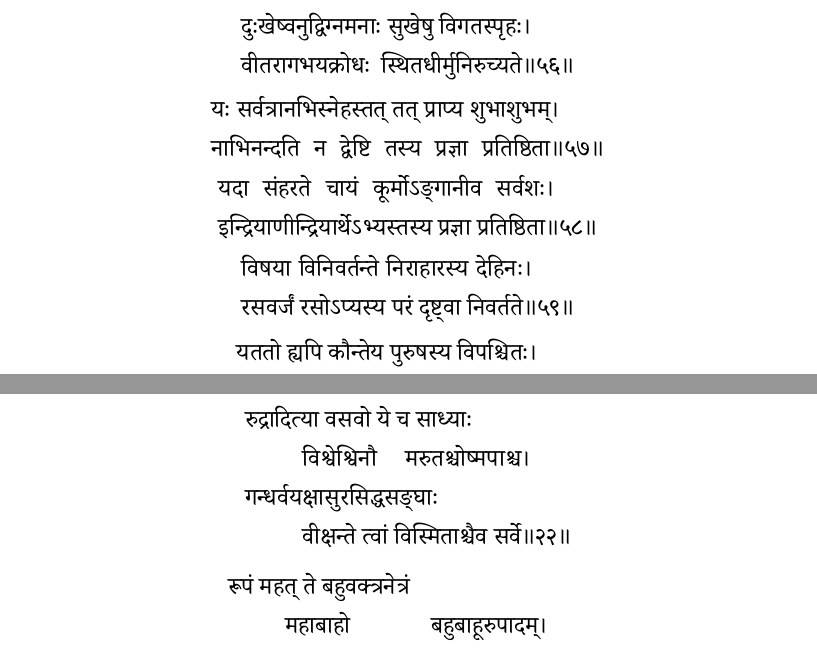
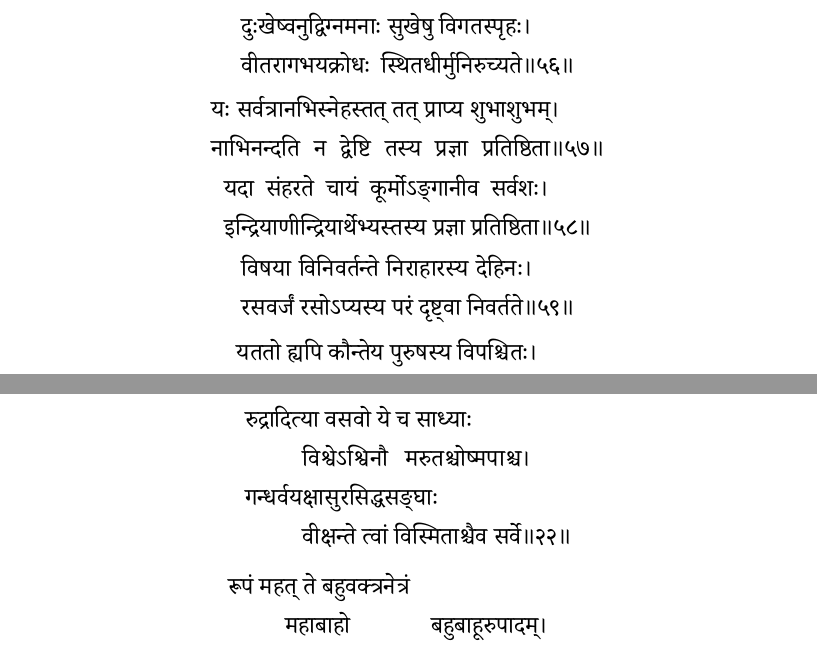
Before and after one commit to stotrasamhita/gita, a LaTeX book (gitabook.tex, which reads gita.tex): two parts of pages 18 and 51 of 84, joined at a grey line, cut so that both start at the same text. Compiled offline with XeLaTeX; a missing font is replaced by an installed copy or a similar font.

Commit message:
Gītā: splits and avagraha checked against the word-split text
Every halanta junction and vowel elision in gita.tex was compared with
words/gita-words.tex (same line numbers) and reviewed in the proofreader:

- 2.29 आश्चर्यवद् वदति, 2.33 चेत् त्वमिमं, 5.2 कर्मसन्न्यासात् कर्मयोगो: split
- 13.21 सदसद्योनिजन्मसु: compound joined
- 2.58 इन्द्रियार्थेभ्यस्तस्य: stray avagraha removed (as in 2.68)
- 11.22 विश्वेऽश्विनौ: avagraha added (e + a)
- words file 5.16: तत्परम् is a compound (word lists updated); pāda index 2.33

Co-Authored-By: Claude Opus 5.5 <noreply@anthropic.com>
Claude-Session: https://claude.ai/code/session_01TXU2jp8HVMb8Myz29xGygm

```diff
--- a/gita.tex
+++ b/gita.tex
@@ -468,7 +468,7 @@
 
 \twolineshloka
 {यदा संहरते चायं कूर्मोऽङ्गानीव सर्वशः}
-{इन्द्रियाणीन्द्रियार्थेऽभ्यस्तस्य प्रज्ञा प्रतिष्ठिता}% .. 2-58
+{इन्द्रियाणीन्द्रियार्थेभ्यस्तस्य प्रज्ञा प्रतिष्ठिता}% .. 2-58
 
 \twolineshloka
 {विषया विनिवर्तन्ते निराहारस्य देहिनः}
@@ -1906,7 +1906,7 @@
 
 \fourlineindentedshloka
 {रुद्रादित्या वसवो ये च साध्याः}
-{विश्वेश्विनौ मरुतश्चोष्मपाश्च}
+{विश्वेऽश्विनौ मरुतश्चोष्मपाश्च}
 {गन्धर्वयक्षासुरसिद्धसङ्घाः}
 {वीक्षन्ते त्वां विस्मिताश्चैव सर्वे}% .. 11-22
 
```
Also changed, not shown: words/gita-wordlist-counts.txt (+1 -0 lines), words/gita-wordlist.txt (+1 -0 lines), words/gita-words.tex (+1 -1 lines), words/index_moola.tex (+1 -1 lines), gita.tex (8 more changed lines).
